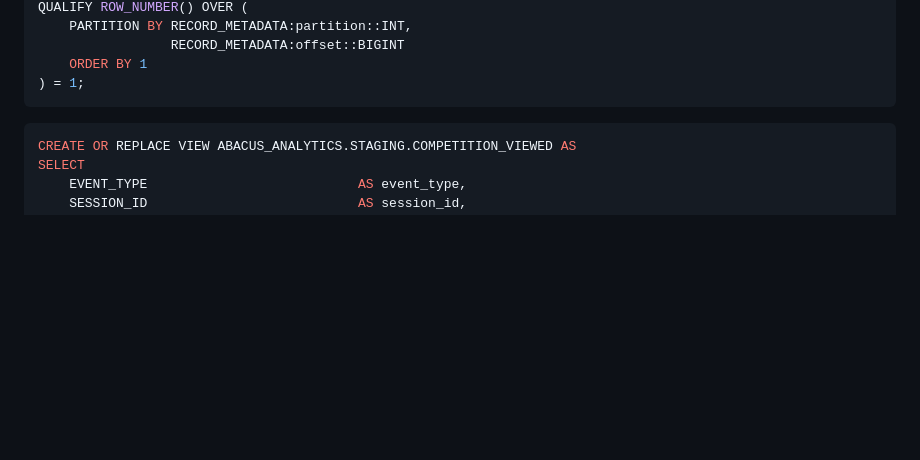
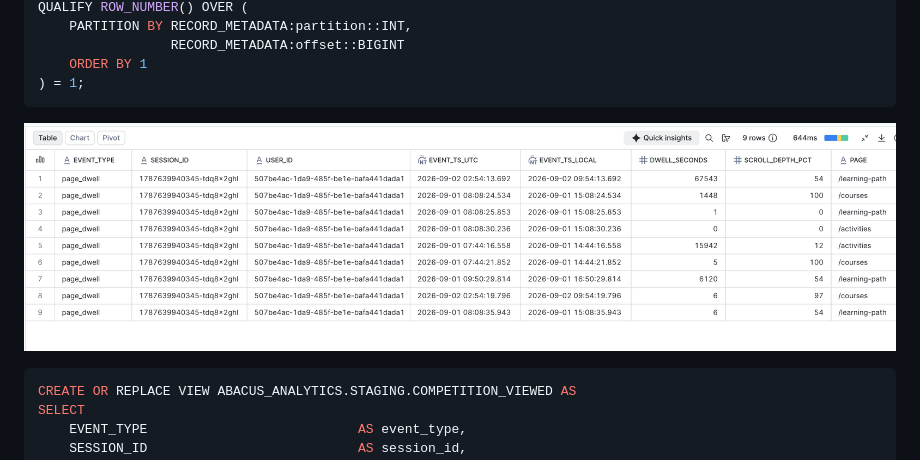
Before and after one commit to SiwaleKamasatjakul/course-recommendation-pipeline, a Markdown page: README.md, the part around the change. GitHub-like rendering; pictures changed too: image/page_dwell.png (added); blank space fills up the shorter version.

Commit message:
page dwell

````diff
--- a/README.md
+++ b/README.md
@@ -339,7 +339,7 @@ QUALIFY ROW_NUMBER() OVER (
     ORDER BY 1
 ) = 1;
 ```
-
+![alt text](image/page_dwell.png)
 
 
 
````
